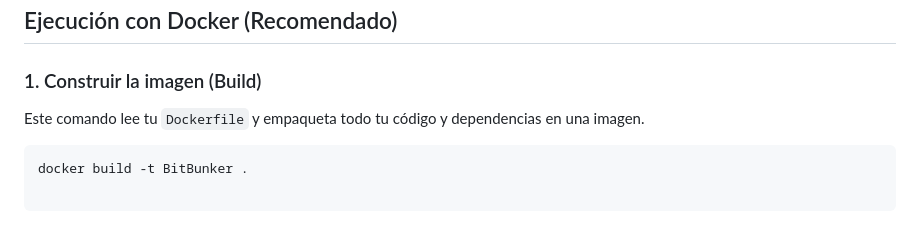
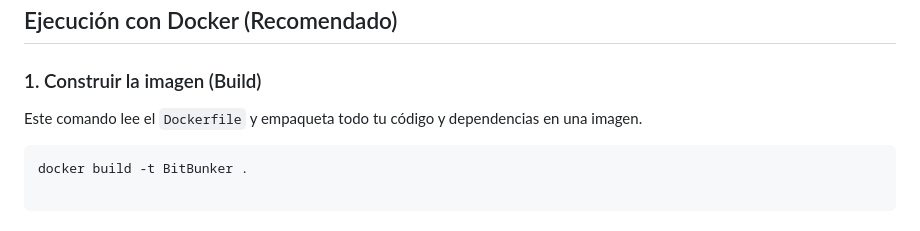
Before and after one commit to XxGhoulPr0xX/BitBunker, a Markdown page: README.md, the part around the change. GitHub-like rendering.

````diff
--- a/README.md
+++ b/README.md
@@ -101,7 +101,7 @@ http://127.0.0.1:8000/
 
 ### 1. Construir la imagen (Build)
 
-Este comando lee tu `Dockerfile` y empaqueta todo tu código y dependencias en una imagen.
+Este comando lee el `Dockerfile` y empaqueta todo tu código y dependencias en una imagen.
 
 ```bash
 docker build -t BitBunker .
````
